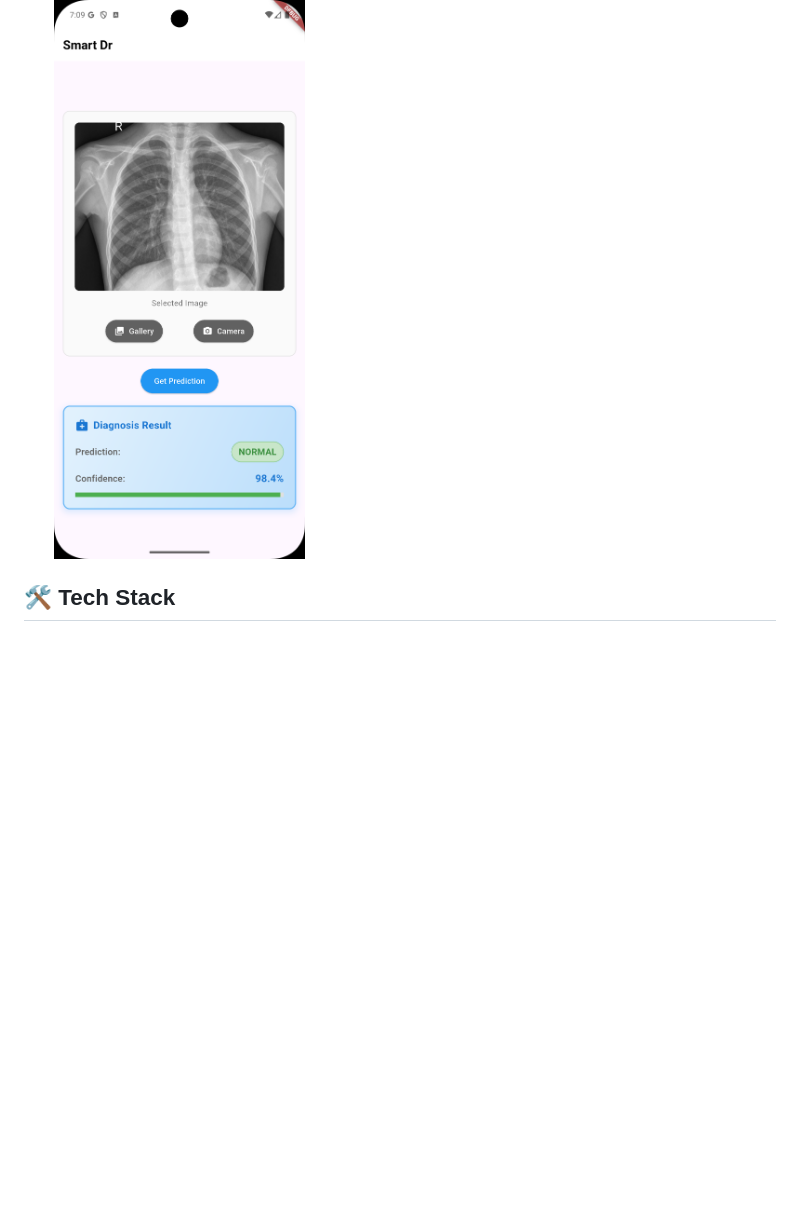
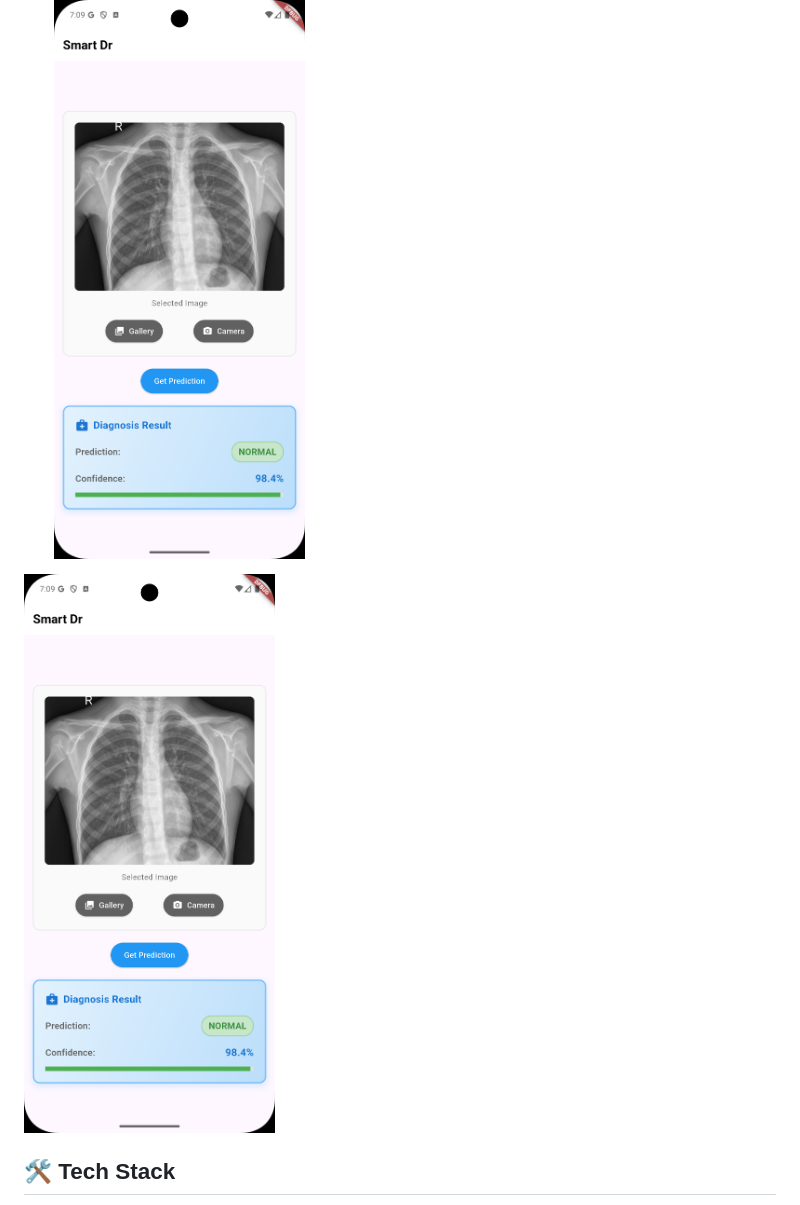
Before and after one commit to isheunesutembo/smartdoctor, a Markdown page: README.md, the part around the change. GitHub-like rendering; blank space fills up the shorter version.

```diff
--- a/README.md
+++ b/README.md
@@ -14,6 +14,7 @@ A Flutter mobile application that uses AI-powered image analysis to detect pneum
 - **📱 Cross-Platform**: Works on both Android and iOS devices
 
   <img src="Screenshot_1750954148.png"/>
+ <img src="Screenshot_1750954148.png"/>
 
 ## 🛠️ Tech Stack
 
```
